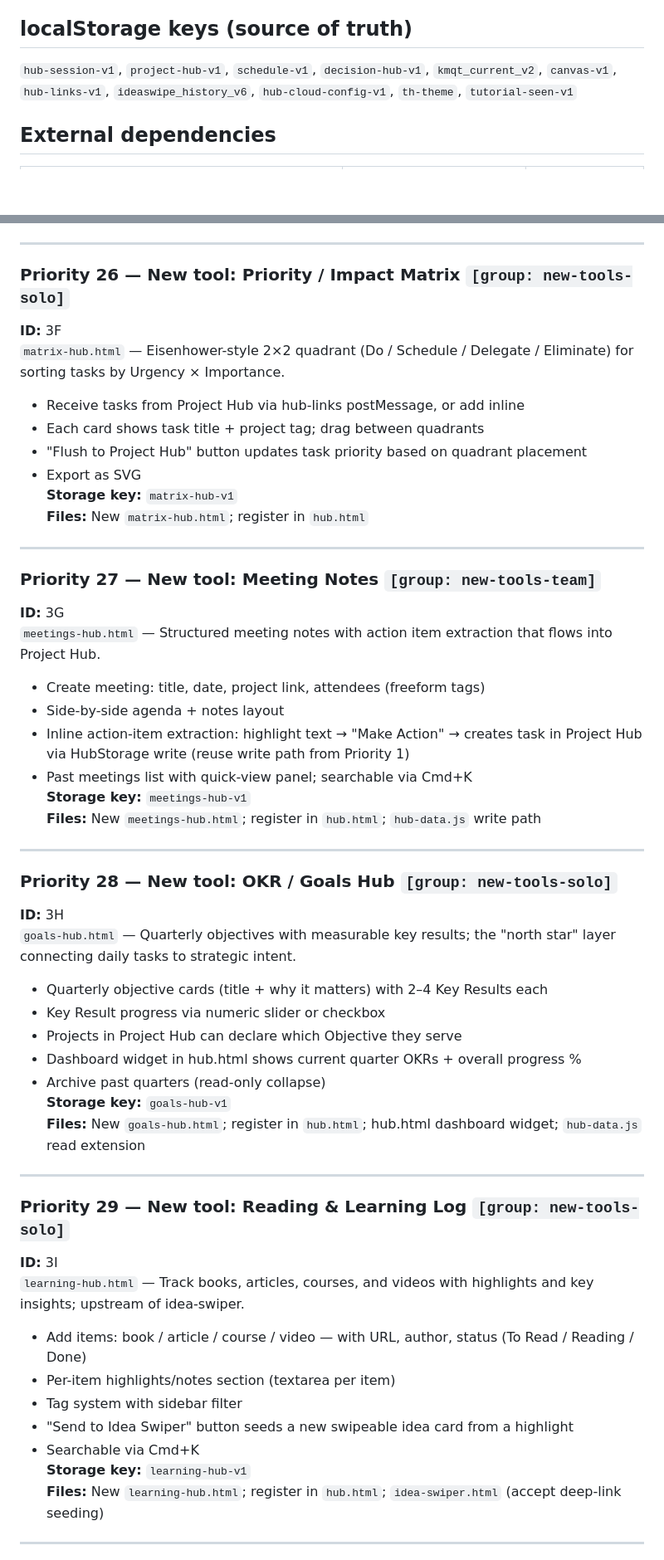
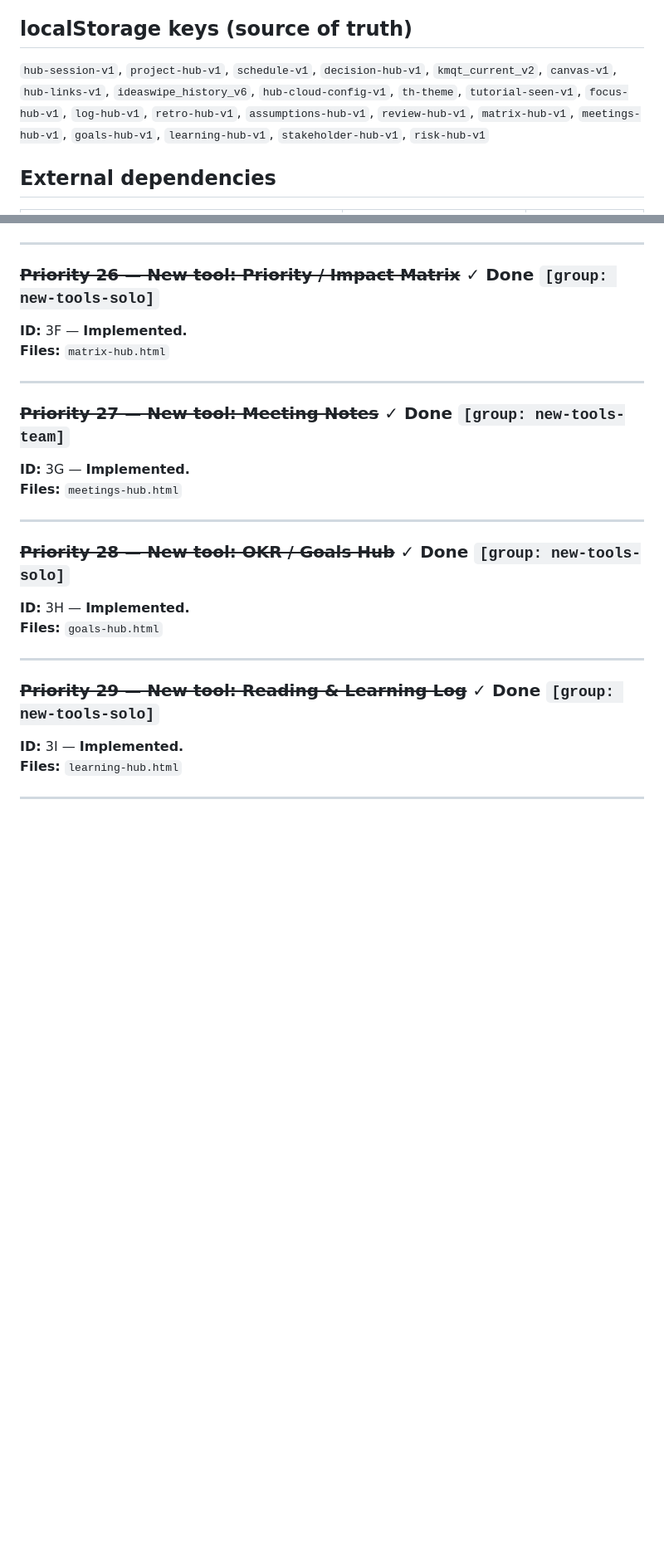
Before and after one commit to onuresen/Thinking-Hub, a Markdown page: CLAUDE.md, 2 parts joined by grey strips. Shown at 83% size. Rendered like a GitHub page; blank space fills up the shorter version.

```diff
--- a/CLAUDE.md
+++ b/CLAUDE.md
@@ -49,7 +61,7 @@ Both dark (default) and light (`[data-theme="light"]`) are fully defined. Both m
 When JS modules inject `<style>` blocks (hub-links.js, hub-search.js, hub-tutorial.js), use CSS vars — not hardcoded hex. CSS vars resolve correctly in injected stylesheets.
 
 ## localStorage keys (source of truth)
-`hub-session-v1`, `project-hub-v1`, `schedule-v1`, `decision-hub-v1`, `kmqt_current_v2`, `canvas-v1`, `hub-links-v1`, `ideaswipe_history_v6`, `hub-cloud-config-v1`, `th-theme`, `tutorial-seen-v1`
+`hub-session-v1`, `project-hub-v1`, `schedule-v1`, `decision-hub-v1`, `kmqt_current_v2`, `canvas-v1`, `hub-links-v1`, `ideaswipe_history_v6`, `hub-cloud-config-v1`, `th-theme`, `tutorial-seen-v1`, `focus-hub-v1`, `log-hub-v1`, `retro-hub-v1`, `assumptions-hub-v1`, `review-hub-v1`, `matrix-hub-v1`, `meetings-hub-v1`, `goals-hub-v1`, `learning-hub-v1`, `stakeholder-hub-v1`, `risk-hub-v1`
 
 ## External dependencies
 | Lib | Used in | Version |
@@ -321,53 +305,27 @@ Add a canvas item resolver in `hub-links.js` `resolveItems()`. Each canvas node
 
 ---
 
-### Priority 26 — New tool: Priority / Impact Matrix `[group: new-tools-solo]`
-**ID:** 3F
-`matrix-hub.html` — Eisenhower-style 2×2 quadrant (Do / Schedule / Delegate / Eliminate) for sorting tasks by Urgency × Importance.
-- Receive tasks from Project Hub via hub-links postMessage, or add inline
-- Each card shows task title + project tag; drag between quadrants
-- "Flush to Project Hub" button updates task priority based on quadrant placement
-- Export as SVG
-**Storage key:** `matrix-hub-v1`
-**Files:** New `matrix-hub.html`; register in `hub.html`
+### ~~Priority 26 — New tool: Priority / Impact Matrix~~ ✓ Done `[group: new-tools-solo]`
+**ID:** 3F — **Implemented.**
+**Files:** `matrix-hub.html`
 
 ---
 
-### Priority 27 — New tool: Meeting Notes `[group: new-tools-team]`
-**ID:** 3G
-`meetings-hub.html` — Structured meeting notes with action item extraction that flows into Project Hub.
-- Create meeting: title, date, project link, attendees (freeform tags)
-- Side-by-side agenda + notes layout
-- Inline action-item extraction: highlight text → "Make Action" → creates task in Project Hub via HubStorage write (reuse write path from Priority 1)
-- Past meetings list with quick-view panel; searchable via Cmd+K
-**Storage key:** `meetings-hub-v1`
-**Files:** New `meetings-hub.html`; register in `hub.html`; `hub-data.js` write path
+### ~~Priority 27 — New tool: Meeting Notes~~ ✓ Done `[group: new-tools-team]`
+**ID:** 3G — **Implemented.**
+**Files:** `meetings-hub.html`
 
 ---
 
-### Priority 28 — New tool: OKR / Goals Hub `[group: new-tools-solo]`
-**ID:** 3H
-`goals-hub.html` — Quarterly objectives with measurable key results; the "north star" layer connecting daily tasks to strategic intent.
-- Quarterly objective cards (title + why it matters) with 2–4 Key Results each
-- Key Result progress via numeric slider or checkbox
-- Projects in Project Hub can declare which Objective they serve
-- Dashboard widget in hub.html shows current quarter OKRs + overall progress %
-- Archive past quarters (read-only collapse)
-**Storage key:** `goals-hub-v1`
-**Files:** New `goals-hub.html`; register in `hub.html`; hub.html dashboard widget; `hub-data.js` read extension
+### ~~Priority 28 — New tool: OKR / Goals Hub~~ ✓ Done `[group: new-tools-solo]`
+**ID:** 3H — **Implemented.**
+**Files:** `goals-hub.html`
 
 ---
 
-### Priority 29 — New tool: Reading & Learning Log `[group: new-tools-solo]`
-**ID:** 3I
-`learning-hub.html` — Track books, articles, courses, and videos with highlights and key insights; upstream of idea-swiper.
-- Add items: book / article / course / video — with URL, author, status (To Read / Reading / Done)
-- Per-item highlights/notes section (textarea per item)
-- Tag system with sidebar filter
-- "Send to Idea Swiper" button seeds a new swipeable idea card from a highlight
-- Searchable via Cmd+K
-**Storage key:** `learning-hub-v1`
-**Files:** New `learning-hub.html`; register in `hub.html`; `idea-swiper.html` (accept deep-link seeding)
+### ~~Priority 29 — New tool: Reading & Learning Log~~ ✓ Done `[group: new-tools-solo]`
+**ID:** 3I — **Implemented.**
+**Files:** `learning-hub.html`
 
 ---
 
```
Also changed, not shown: other parts of CLAUDE.md (+45 -74 lines).
